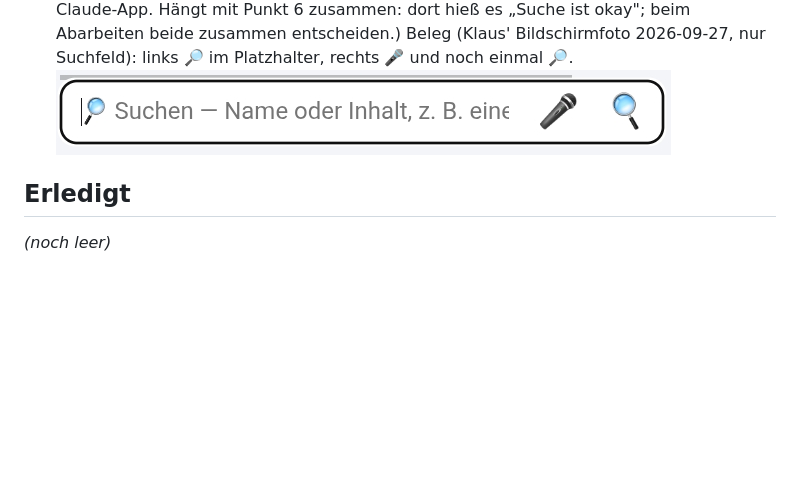
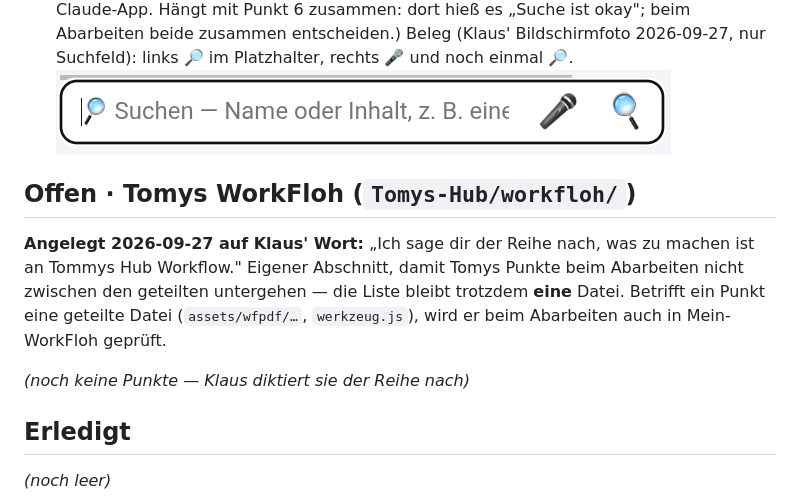
Before and after one commit to lausiklauskn-png/Workflow-PDF, a Markdown page: docs/TODO.md, the part around the change. GitHub-like rendering; blank space fills up the shorter version.

Commit message:
To-Do: eigener Abschnitt für Tomys WorkFloh angelegt (noch leer) (#60)
Claude-Session: https://claude.ai/code/session_013HagGKFAW9ncvEjdDxr1XZ

Co-authored-by: Claude <noreply@anthropic.com>

```diff
--- a/docs/TODO.md
+++ b/docs/TODO.md
@@ -74,6 +74,15 @@ Datei, wird er hier behoben und dann in die WorkFlohs kopiert.
   Beleg (Klaus' Bildschirmfoto 2026-09-27, nur Suchfeld): links 🔎 im Platzhalter, rechts 🎤 und noch einmal 🔎.
   ![Zwei Lupen](todo-belege/2026-09-27_zwei-lupen.png)
 
+## Offen · Tomys WorkFloh (`Tomys-Hub/workfloh/`)
+
+**Angelegt 2026-09-27 auf Klaus' Wort:** „Ich sage dir der Reihe nach, was zu machen ist an
+Tommys Hub Workflow." Eigener Abschnitt, damit Tomys Punkte beim Abarbeiten nicht zwischen den
+geteilten untergehen — die Liste bleibt trotzdem **eine** Datei. Betrifft ein Punkt eine geteilte
+Datei (`assets/wfpdf/…`, `werkzeug.js`), wird er beim Abarbeiten auch in Mein-WorkFloh geprüft.
+
+_(noch keine Punkte — Klaus diktiert sie der Reihe nach)_
+
 ## Erledigt
 
 _(noch leer)_
```
